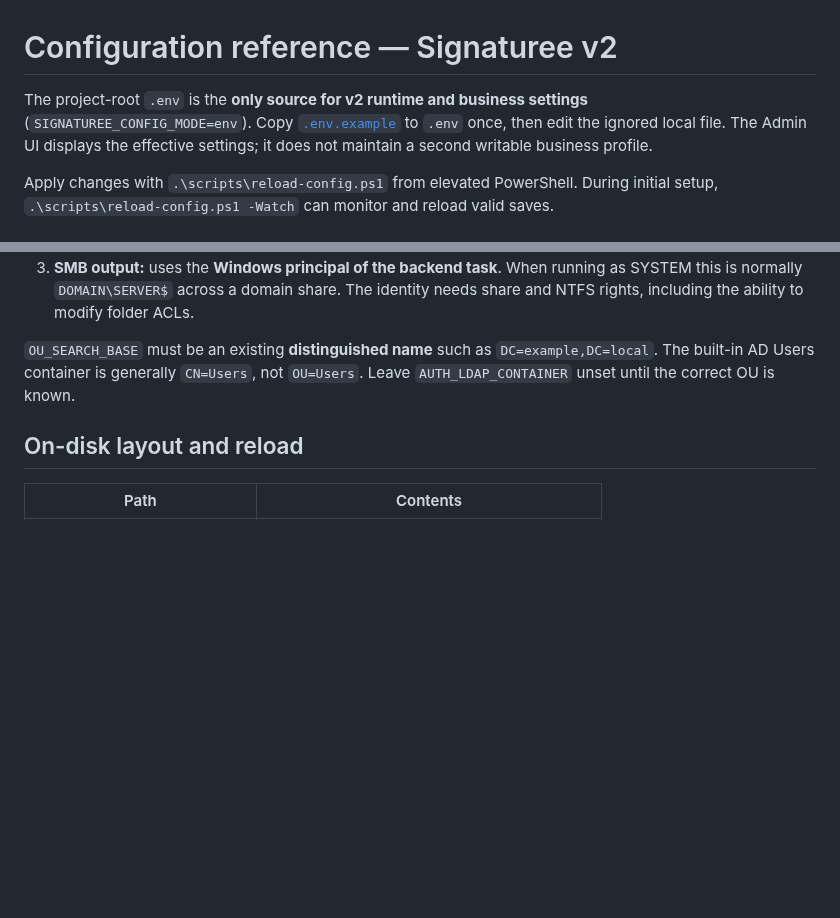
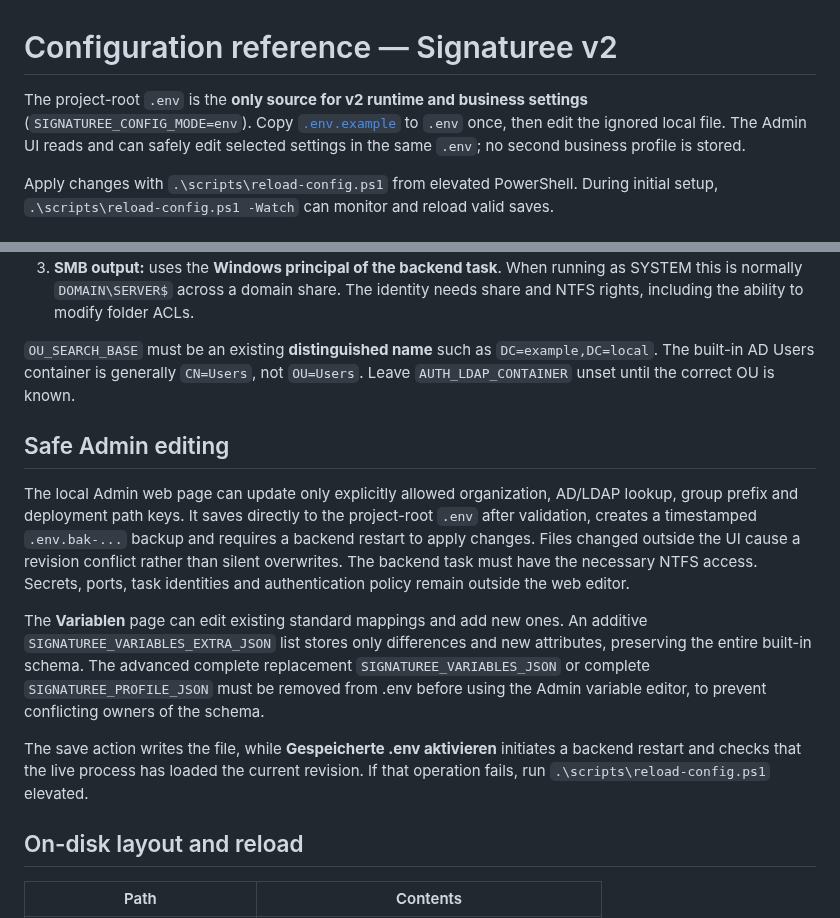
Before and after one commit to ffworker/Signaturee-public, a Markdown page: docs/environment.md, 2 parts joined by grey strips. GitHub-like rendering; blank space fills up the shorter version.

Commit message:
docs(v2): describe safe in-app .env editing, variable extensions and restart activation

```diff
--- a/docs/environment.md
+++ b/docs/environment.md
@@ -1,6 +1,6 @@
 # Configuration reference — Signaturee v2
 
-The project-root `.env` is the **only source for v2 runtime and business settings** (`SIGNATUREE_CONFIG_MODE=env`). Copy [`.env.example`](../.env.example) to `.env` once, then edit the ignored local file. The Admin UI displays the effective settings; it does not maintain a second writable business profile.
+The project-root `.env` is the **only source for v2 runtime and business settings** (`SIGNATUREE_CONFIG_MODE=env`). Copy [`.env.example`](../.env.example) to `.env` once, then edit the ignored local file. The Admin UI reads and can safely edit selected settings in the same `.env`; no second business profile is stored.
 
 Apply changes with `.\scripts\reload-config.ps1` from elevated PowerShell. During initial setup, `.\scripts\reload-config.ps1 -Watch` can monitor and reload valid saves.
 
@@ -50,6 +50,14 @@ To use groups named `Signatur-XY`, configure `SIGNATUREE_AUTO_GROUP_PREFIX=Signa
 
 `OU_SEARCH_BASE` must be an existing **distinguished name** such as `DC=example,DC=local`. The built-in AD Users container is generally `CN=Users`, not `OU=Users`. Leave `AUTH_LDAP_CONTAINER` unset until the correct OU is known.
 
+## Safe Admin editing
+
+The local Admin web page can update only explicitly allowed organization, AD/LDAP lookup, group prefix and deployment path keys. It saves directly to the project-root `.env` after validation, creates a timestamped `.env.bak-...` backup and requires a backend restart to apply changes. Files changed outside the UI cause a revision conflict rather than silent overwrites. The backend task must have the necessary NTFS access. Secrets, ports, task identities and authentication policy remain outside the web editor.
+
+The **Variablen** page can edit existing standard mappings and add new ones. An additive `SIGNATUREE_VARIABLES_EXTRA_JSON` list stores only differences and new attributes, preserving the entire built-in schema. The advanced complete replacement `SIGNATUREE_VARIABLES_JSON` or complete `SIGNATUREE_PROFILE_JSON` must be removed from .env before using the Admin variable editor, to prevent conflicting owners of the schema.
+
+The save action writes the file, while **Gespeicherte .env aktivieren** initiates a backend restart and checks that the live process has loaded the current revision. If that operation fails, run `.\scripts\reload-config.ps1` elevated.
+
 ## On-disk layout and reload
 
 | Path | Contents |
```
